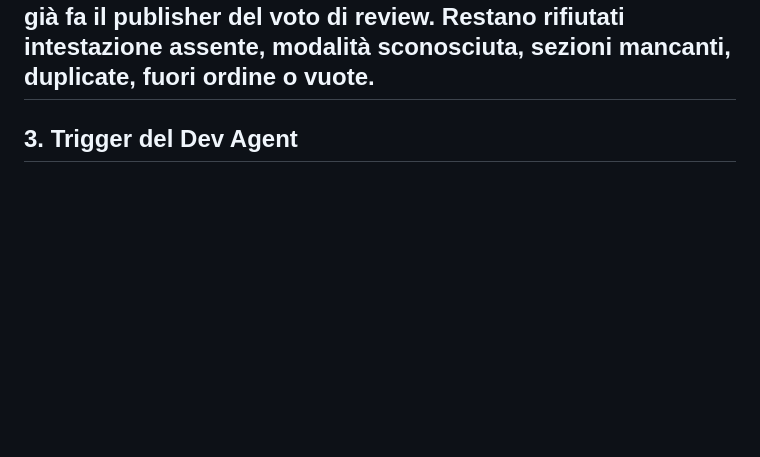
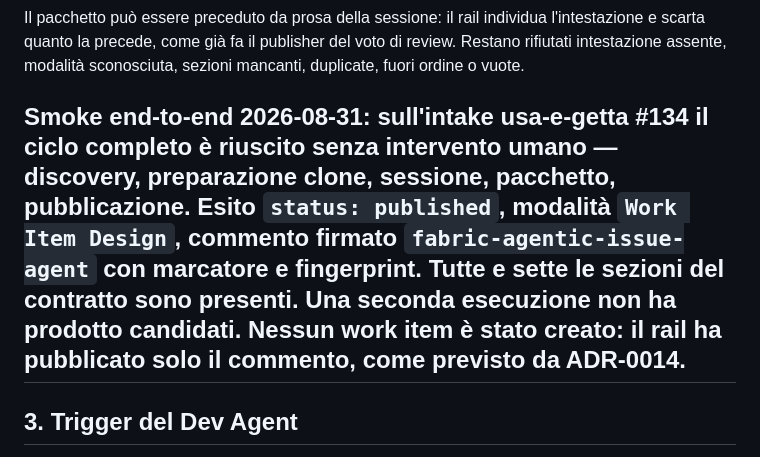
Before and after one commit to alessioandriuloagic/fabric-agentic, a Markdown page: docs/technical/02-dispatcher.md, the part around the change. Drawn GitHub-style; blank space fills up the shorter version.

Commit message:
docs: record the Issue Agent end-to-end smoke (#138)

```diff
--- a/docs/technical/02-dispatcher.md
+++ b/docs/technical/02-dispatcher.md
@@ -163,6 +163,13 @@ viene letto dinamicamente da `/app`, quindi il rail non dipende da un nome scrit
 Il pacchetto può essere preceduto da prosa della sessione: il rail individua l'intestazione e scarta
 quanto la precede, come già fa il publisher del voto di review. Restano rifiutati intestazione
 assente, modalità sconosciuta, sezioni mancanti, duplicate, fuori ordine o vuote.
+
+**Smoke end-to-end 2026-08-31**: sull'intake usa-e-getta #134 il ciclo completo è riuscito senza
+intervento umano — discovery, preparazione clone, sessione, pacchetto, pubblicazione. Esito
+`status: published`, modalità `Work Item Design`, commento firmato `fabric-agentic-issue-agent` con
+marcatore e fingerprint. Tutte e sette le sezioni del contratto sono presenti. Una seconda
+esecuzione non ha prodotto candidati. **Nessun work item è stato creato**: il rail ha pubblicato
+solo il commento, come previsto da ADR-0014.
 ---
 
 ## 3. Trigger del Dev Agent
```
Also changed, not shown: CHANGELOG.md (+4 -0 lines).
